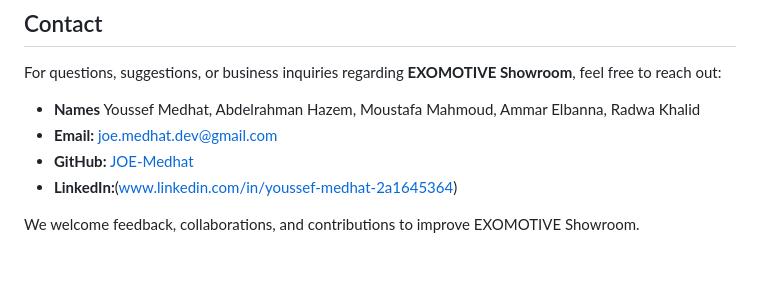
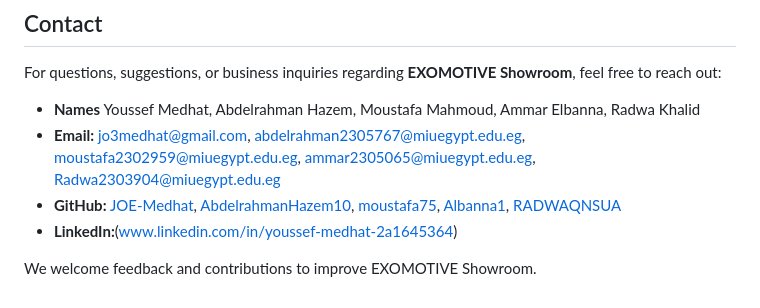
Before and after one commit to JOE-Medhat/EXOMOTIVE-Showroom, a Markdown page: README.md, the part around the change. Drawn GitHub-style; blank space fills up the shorter version.

```diff
--- a/README.md
+++ b/README.md
@@ -144,8 +144,8 @@ npm start
 For questions, suggestions, or business inquiries regarding **EXOMOTIVE Showroom**, feel free to reach out:
 
 - **Names** Youssef Medhat, Abdelrahman Hazem, Moustafa Mahmoud, Ammar Elbanna, Radwa Khalid
-- **Email:** joe.medhat.dev@gmail.com
-- **GitHub:** [JOE-Medhat](https://github.com/JOE-Medhat)
+- **Email:** jo3medhat@gmail.com, abdelrahman2305767@miuegypt.edu.eg, moustafa2302959@miuegypt.edu.eg, ammar2305065@miuegypt.edu.eg, Radwa2303904@miuegypt.edu.eg
+- **GitHub:** [JOE-Medhat](https://github.com/JOE-Medhat), [AbdelrahmanHazem10](https://github.com/AbdelrahmanHazem10), [moustafa75](https://github.com/moustafa75), [Albanna1](https://github.com/Albanna1), [RADWAQNSUA](https://github.com/RADWAQNSUA)
 - **LinkedIn:**(www.linkedin.com/in/youssef-medhat-2a1645364)
 
-We welcome feedback, collaborations, and contributions to improve EXOMOTIVE Showroom.
+We welcome feedback and contributions to improve EXOMOTIVE Showroom.
```
